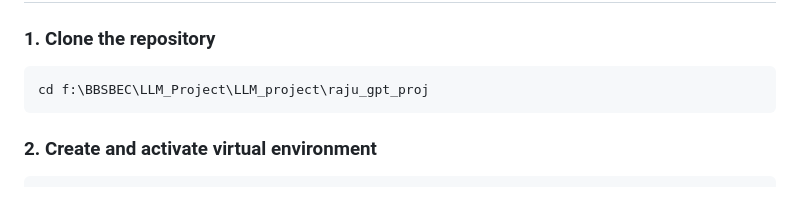
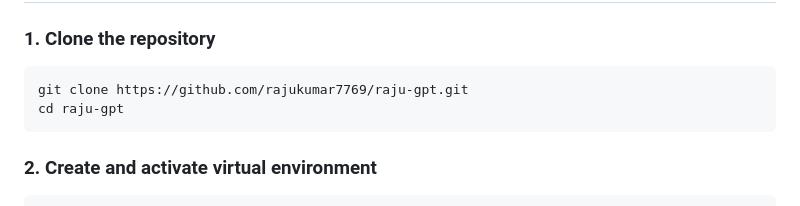
Before and after one commit to rajukumar7769/raju-gpt, a Markdown page: README.md, the part around the change. GitHub-like rendering.

Commit message:
Update README: change local path to GitHub clone URL

````diff
--- a/README.md
+++ b/README.md
@@ -25,7 +25,8 @@ A Django-based AI chatbot application using local LLM models (TinyLlama) with Re
 ### 1. Clone the repository
 
 ```bash
-cd f:\BBSBEC\LLM_Project\LLM_project\raju_gpt_proj
+git clone https://github.com/rajukumar7769/raju-gpt.git
+cd raju-gpt
 ```
 
 ### 2. Create and activate virtual environment
````
